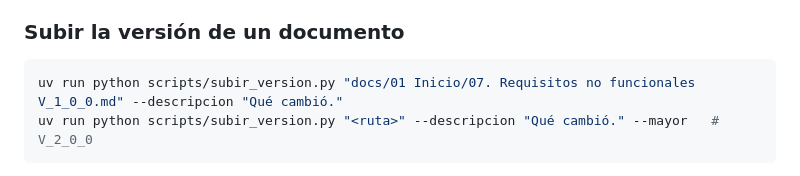
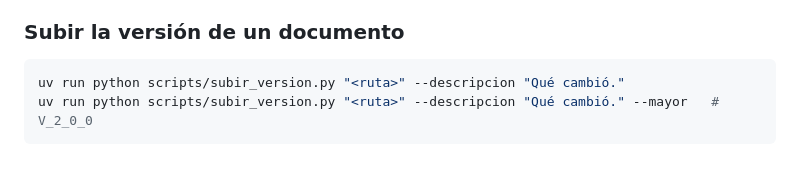
Before and after one commit to jmartinez278/CarpetaDocente, a Markdown page: README.md, the part around the change. Rendered like a GitHub page.

Commit message:
docs: ejemplo del script de versión con <ruta>

````diff
--- a/README.md
+++ b/README.md
@@ -199,7 +199,7 @@ Copia el repositorio a una carpeta fuera de él, sin `.git`, `.venv`, `.claude/`
 ### Subir la versión de un documento
 
 ```bash
-uv run python scripts/subir_version.py "docs/01 Inicio/07. Requisitos no funcionales V_1_0_0.md" --descripcion "Qué cambió."
+uv run python scripts/subir_version.py "<ruta>" --descripcion "Qué cambió."
 uv run python scripts/subir_version.py "<ruta>" --descripcion "Qué cambió." --mayor   # V_2_0_0
 ```
 
````
